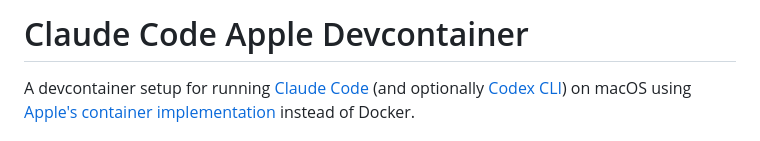
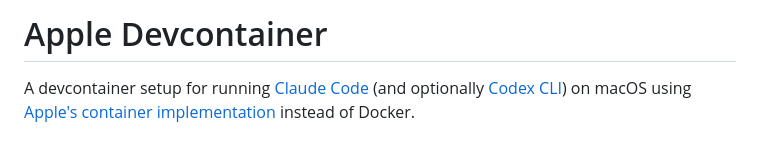
Before and after one commit to hildstrom/apple-devcontainer, a Markdown page: README.md, the part around the change. Drawn GitHub-style.

```diff
--- a/README.md
+++ b/README.md
@@ -1,4 +1,4 @@
-# Claude Code Apple Devcontainer
+# Apple Devcontainer
 
 A devcontainer setup for running [Claude Code](https://claude.com/claude-code) (and
 optionally [Codex CLI](https://github.com/openai/codex)) on macOS using
```
